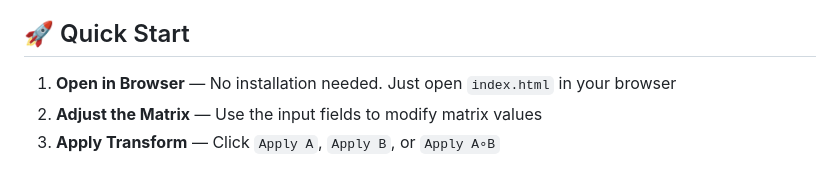
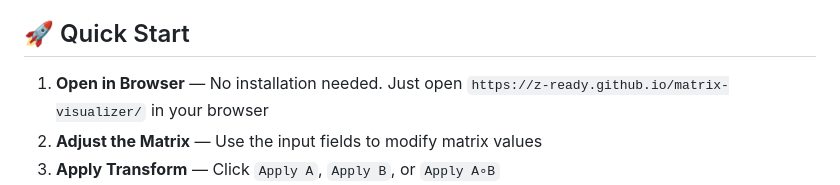
Before and after one commit to Z-ready/matrix-visualizer, a Markdown page: README.md, the part around one of its changes. GitHub-like rendering.

Commit message:
更新快速开始部分的链接，

```diff
--- a/README.md
+++ b/README.md
@@ -19,7 +19,7 @@ An interactive web-based tool that brings linear algebra to life. Edit matrix va
 
 ## 🚀 Quick Start
 
-1. **Open in Browser** — No installation needed. Just open `index.html` in your browser
+1. **Open in Browser** — No installation needed. Just open `https://z-ready.github.io/matrix-visualizer/` in your browser
 2. **Adjust the Matrix** — Use the input fields to modify matrix values
 3. **Apply Transform** — Click `Apply A`, `Apply B`, or `Apply A∘B`
 4. **Explore** — Try these matrices:
```
Also changed, not shown: other parts of README.md (+2 -0 lines).
